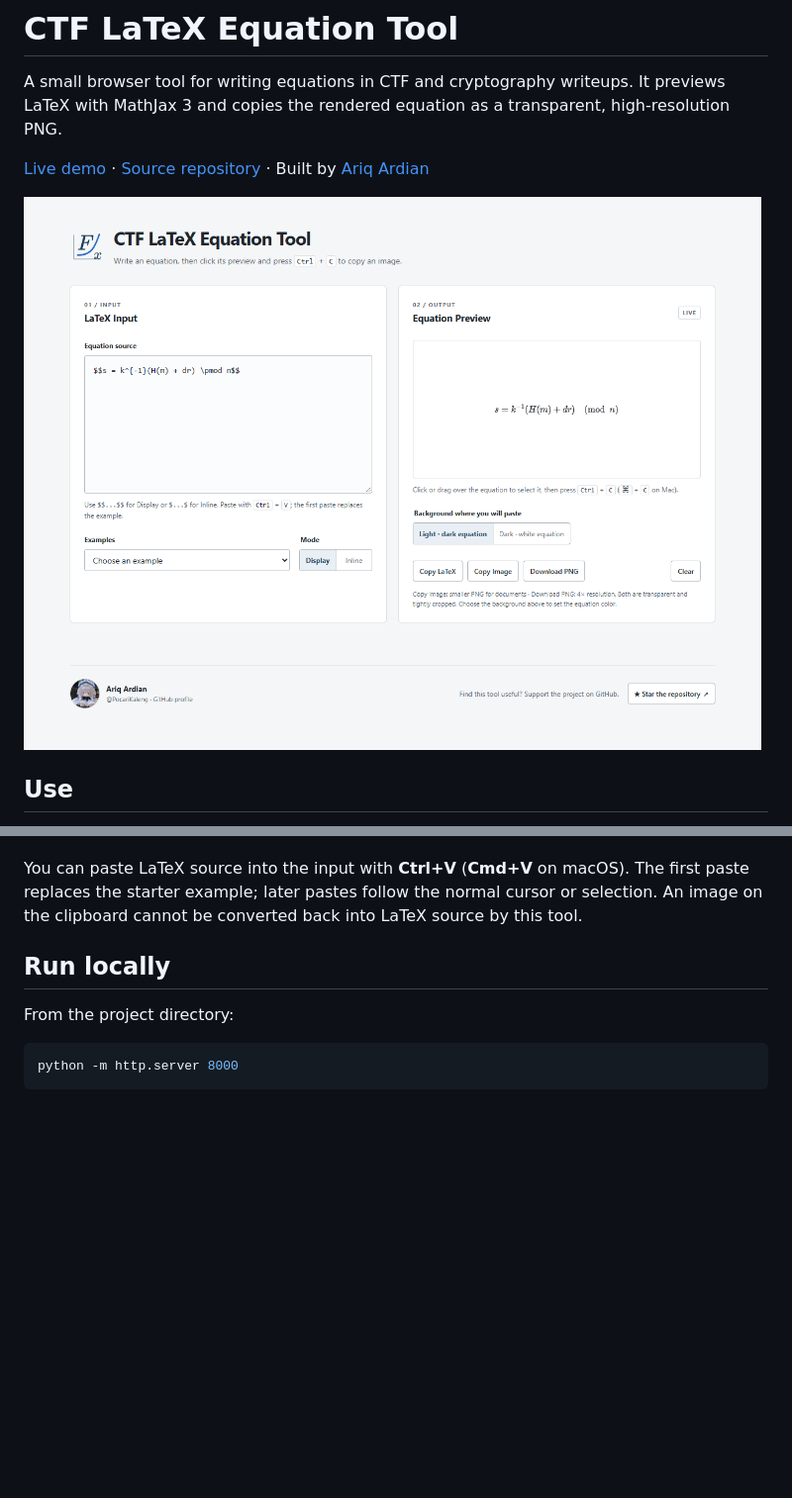
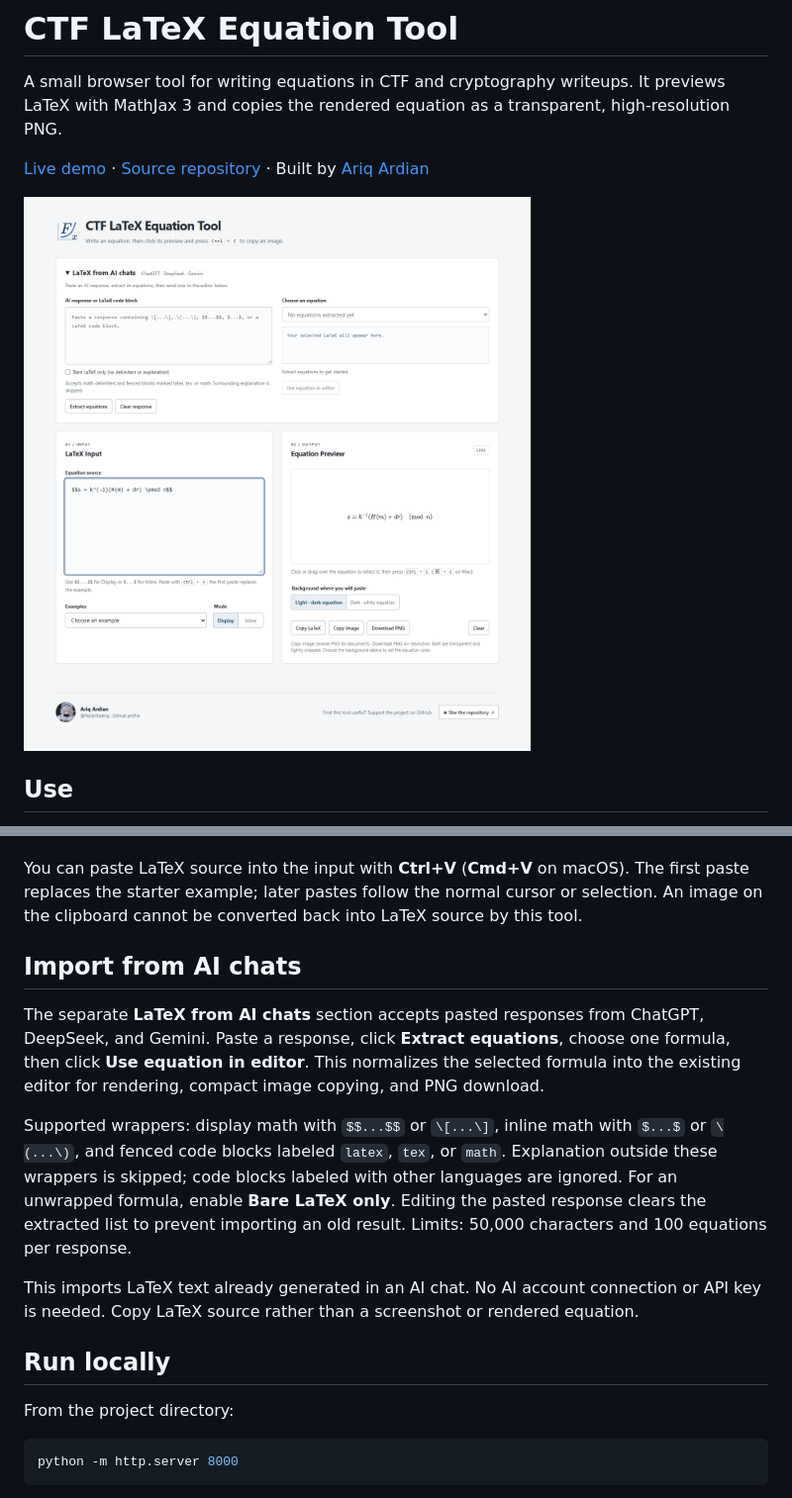
Before and after one commit to PocariKaleng/Latex-Math-Generate-Equations, a Markdown page: README.md, 2 parts joined by grey strips. Shown at 99% size. Rendered like a GitHub page; pictures changed too: assets/preview.png; blank space fills up the shorter version.

Commit message:
Add LaTeX import section for AI chat responses

```diff
--- a/README.md
+++ b/README.md
@@ -14,6 +14,14 @@ A small browser tool for writing equations in CTF and cryptography writeups. It
 4. Use **Copy Image**, **Download PNG**, or **Copy LaTeX** when you need those specific outputs. Image copying (including Ctrl+C on the preview) uses a compact 2× PNG for documents, with half the width and height of the previous 4× clipboard image. Download PNG keeps the full 4× resolution. Both images are transparent and cached separately; Copy LaTeX includes the dollar delimiters.
 
 You can paste LaTeX source into the input with **Ctrl+V** (**Cmd+V** on macOS). The first paste replaces the starter example; later pastes follow the normal cursor or selection. An image on the clipboard cannot be converted back into LaTeX source by this tool.
+
+## Import from AI chats
+
+The separate **LaTeX from AI chats** section accepts pasted responses from ChatGPT, DeepSeek, and Gemini. Paste a response, click **Extract equations**, choose one formula, then click **Use equation in editor**. This normalizes the selected formula into the existing editor for rendering, compact image copying, and PNG download.
+
+Supported wrappers: display math with `$$...$$` or `\[...\]`, inline math with `$...$` or `\(...\)`, and fenced code blocks labeled `latex`, `tex`, or `math`. Explanation outside these wrappers is skipped; code blocks labeled with other languages are ignored. For an unwrapped formula, enable **Bare LaTeX only**. Editing the pasted response clears the extracted list to prevent importing an old result. Limits: 50,000 characters and 100 equations per response.
+
+This imports LaTeX text already generated in an AI chat. No AI account connection or API key is needed. Copy LaTeX source rather than a screenshot or rendered equation.
 
 ## Run locally
 
```
Also changed, not shown: 4 other files.
